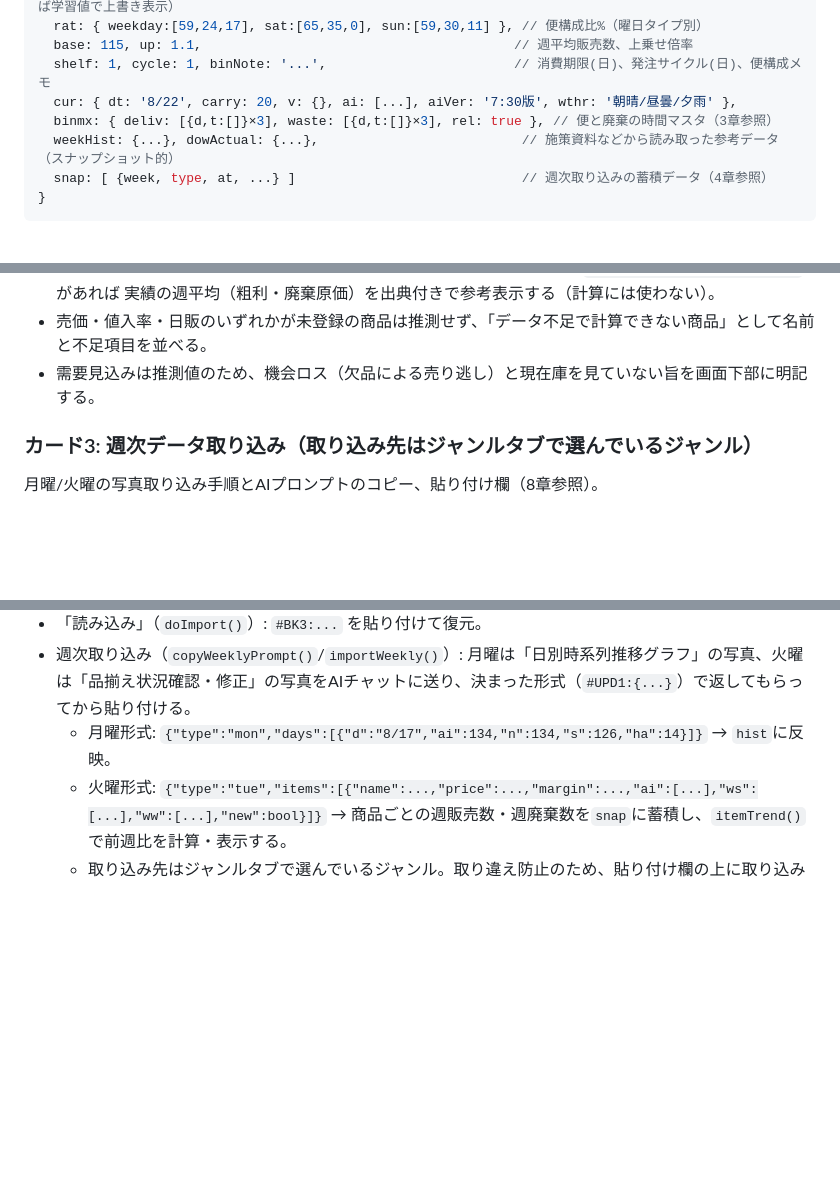
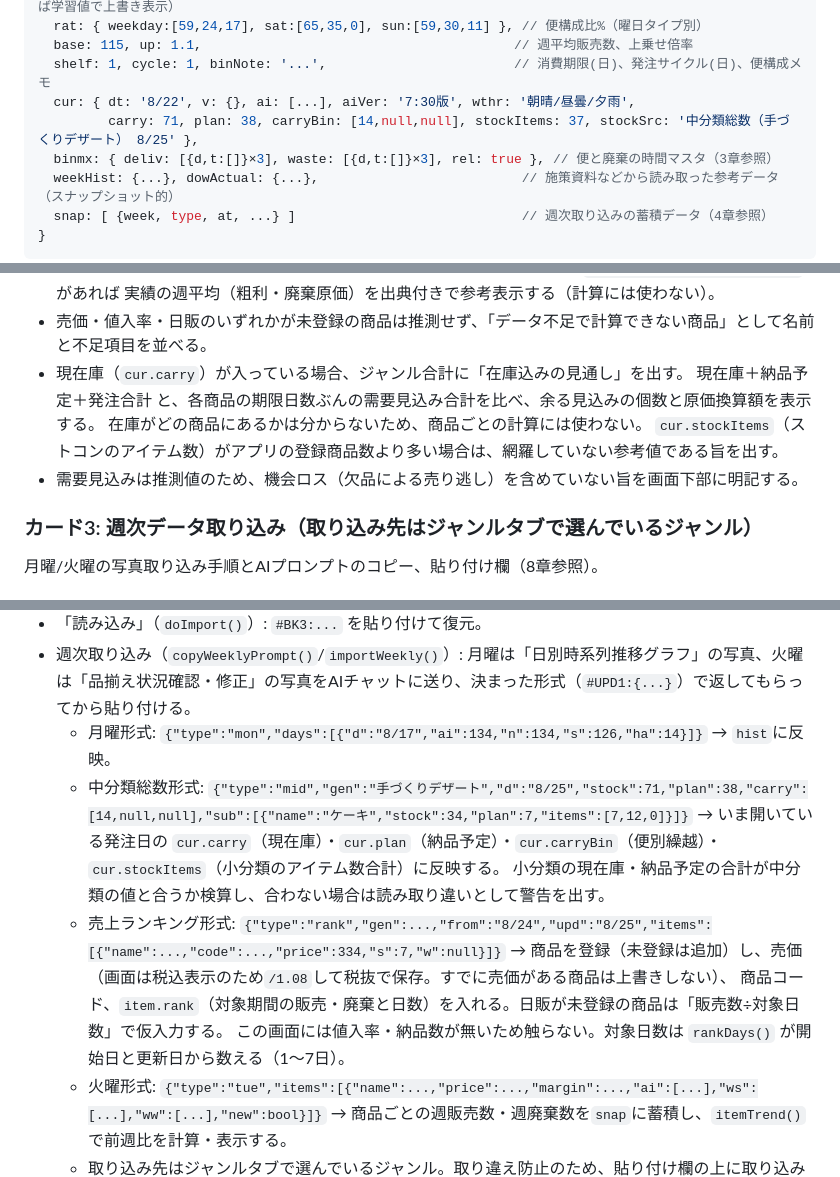
Before and after one commit to takumikobayasi/order-app, a Markdown page: SPEC.md, 3 parts joined by grey strips. Drawn GitHub-style; blank space fills up the shorter version.

Commit message:
現在庫と写真取込の仕様を仕様書に反映
Co-Authored-By: Claude Opus 5 <noreply@anthropic.com>
Claude-Session: https://claude.ai/code/session_0114295yCTxQFLL32vXtuGg9

```diff
--- a/SPEC.md
+++ b/SPEC.md
@@ -49,7 +49,8 @@ DB = {
   rat: { weekday:[59,24,17], sat:[65,35,0], sun:[59,30,11] }, // 便構成比%（曜日タイプ別）
   base: 115, up: 1.1,                                        // 週平均販売数、上乗せ倍率
   shelf: 1, cycle: 1, binNote: '...',                        // 消費期限(日)、発注サイクル(日)、便構成メモ
-  cur: { dt: '8/22', carry: 20, v: {}, ai: [...], aiVer: '7:30版', wthr: '朝晴/昼曇/夕雨' },
+  cur: { dt: '8/22', v: {}, ai: [...], aiVer: '7:30版', wthr: '朝晴/昼曇/夕雨',
+         carry: 71, plan: 38, carryBin: [14,null,null], stockItems: 37, stockSrc: '中分類総数（手づくりデザート） 8/25' },
   binmx: { deliv: [{d,t:[]}×3], waste: [{d,t:[]}×3], rel: true }, // 便と廃棄の時間マスタ（3章参照）
   weekHist: {...}, dowActual: {...},                          // 施策資料などから読み取った参考データ（スナップショット的）
   snap: [ {week, type, at, ...} ]                             // 週次取り込みの蓄積データ（4章参照）
@@ -162,7 +164,11 @@ DB = {
 - ジャンル合計で廃棄ロス予想が粗利予想を上回ると赤字判定を表示する。`weekHist.amount.cur.weekAvg` があれば
   実績の週平均（粗利・廃棄原価）を出典付きで参考表示する（計算には使わない）。
 - 売価・値入率・日販のいずれかが未登録の商品は推測せず、「データ不足で計算できない商品」として名前と不足項目を並べる。
-- 需要見込みは推測値のため、機会ロス（欠品による売り逃し）と現在庫を見ていない旨を画面下部に明記する。
+- 現在庫（`cur.carry`）が入っている場合、ジャンル合計に「在庫込みの見通し」を出す。
+  現在庫＋納品予定＋発注合計 と、各商品の期限日数ぶんの需要見込み合計を比べ、余る見込みの個数と原価換算額を表示する。
+  在庫がどの商品にあるかは分からないため、商品ごとの計算には使わない。
+  `cur.stockItems`（ストコンのアイテム数）がアプリの登録商品数より多い場合は、網羅していない参考値である旨を出す。
+- 需要見込みは推測値のため、機会ロス（欠品による売り逃し）を含めていない旨を画面下部に明記する。
 
 ### カード3: 週次データ取り込み（取り込み先はジャンルタブで選んでいるジャンル）
 月曜/火曜の写真取り込み手順とAIプロンプトのコピー、貼り付け欄（8章参照）。
@@ -221,6 +227,13 @@ GAS同期URL、天気の地域設定、需要の基準（週平均販売数・
 - 「読み込み」（`doImport()`）: `#BK3:...` を貼り付けて復元。
 - 週次取り込み（`copyWeeklyPrompt()`/`importWeekly()`）: 月曜は「日別時系列推移グラフ」の写真、火曜は「品揃え状況確認・修正」の写真をAIチャットに送り、決まった形式（`#UPD1:{...}`）で返してもらってから貼り付ける。
   - 月曜形式: `{"type":"mon","days":[{"d":"8/17","ai":134,"n":134,"s":126,"ha":14}]}` → `hist`に反映。
+  - 中分類総数形式: `{"type":"mid","gen":"手づくりデザート","d":"8/25","stock":71,"plan":38,"carry":[14,null,null],"sub":[{"name":"ケーキ","stock":34,"plan":7,"items":[7,12,0]}]}`
+    → いま開いている発注日の `cur.carry`（現在庫）・`cur.plan`（納品予定）・`cur.carryBin`（便別繰越）・`cur.stockItems`（小分類のアイテム数合計）に反映する。
+    小分類の現在庫・納品予定の合計が中分類の値と合うか検算し、合わない場合は読み取り違いとして警告を出す。
+  - 売上ランキング形式: `{"type":"rank","gen":...,"from":"8/24","upd":"8/25","items":[{"name":...,"code":...,"price":334,"s":7,"w":null}]}`
+    → 商品を登録（未登録は追加）し、売価（画面は税込表示のため`/1.08`して税抜で保存。すでに売価がある商品は上書きしない）、
+    商品コード、`item.rank`（対象期間の販売・廃棄と日数）を入れる。日販が未登録の商品は「販売数÷対象日数」で仮入力する。
+    この画面には値入率・納品数が無いため触らない。対象日数は `rankDays()` が開始日と更新日から数える（1〜7日）。
   - 火曜形式: `{"type":"tue","items":[{"name":...,"price":...,"margin":...,"ai":[...],"ws":[...],"ww":[...],"new":bool}]}` → 商品ごとの週販売数・週廃棄数を`snap`に蓄積し、`itemTrend()`で前週比を計算・表示する。
   - 取り込み先はジャンルタブで選んでいるジャンル。取り違え防止のため、貼り付け欄の上に取り込み先ジャンル名と品数を常時表示する。
   - 「未登録の商品もこのジャンルに追加する」チェック（`#wkAddNew`）: 既定は商品が0件のジャンルのときだけON。
```
Also changed, not shown: other parts of SPEC.md (+2 -1 lines), PROJECT_CONTEXT.md (+2 -0 lines).
